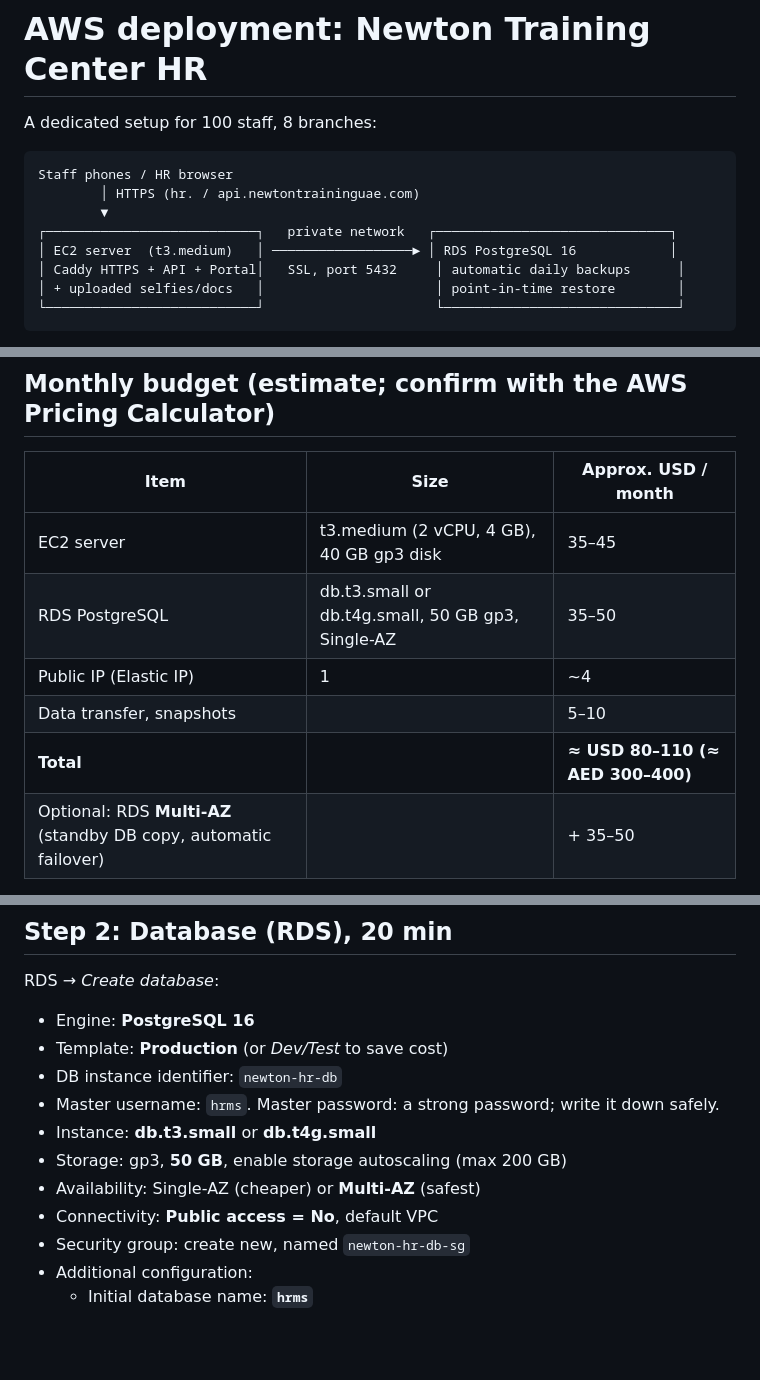
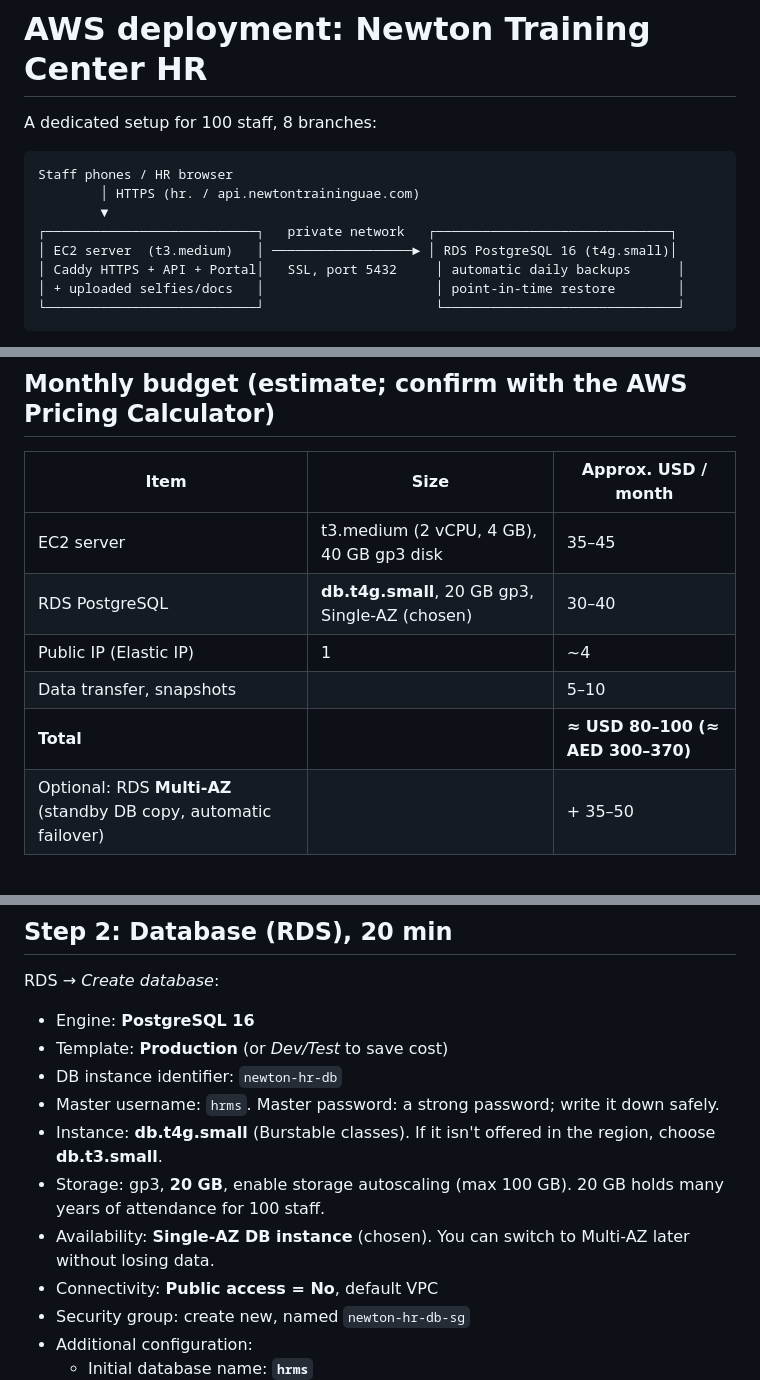
Before and after one commit to shyjan14/shyjan, a Markdown page: docs/DEPLOYMENT-AWS.md, 3 parts joined by grey strips. GitHub-like rendering; blank space fills up the shorter version.

Commit message:
AWS guide: chosen plan db.t4g.small, single-AZ, 20 GB
Co-Authored-By: Claude Opus 5.5 <noreply@anthropic.com>
Claude-Session: https://claude.ai/code/session_012zBrYVWn1mB7weooRmhbca

```diff
--- a/docs/DEPLOYMENT-AWS.md
+++ b/docs/DEPLOYMENT-AWS.md
@@ -7,7 +7,7 @@ Staff phones / HR browser
         │ HTTPS (hr. / api.newtontraininguae.com)
         ▼
 ┌───────────────────────────┐   private network   ┌──────────────────────────────┐
-│ EC2 server  (t3.medium)   │ ──────────────────► │ RDS PostgreSQL 16            │
+│ EC2 server  (t3.medium)   │ ──────────────────► │ RDS PostgreSQL 16 (t4g.small)│
 │ Caddy HTTPS + API + Portal│   SSL, port 5432     │ automatic daily backups      │
 │ + uploaded selfies/docs   │                      │ point-in-time restore        │
 └───────────────────────────┘                      └──────────────────────────────┘
@@ -32,10 +32,10 @@ A t3.medium has 2 vCPUs, about half of the test machine. Daily check-ins will st
 | Item | Size | Approx. USD / month |
 |---|---|---|
 | EC2 server | t3.medium (2 vCPU, 4 GB), 40 GB gp3 disk | 35–45 |
-| RDS PostgreSQL | db.t3.small or db.t4g.small, 50 GB gp3, Single-AZ | 35–50 |
+| RDS PostgreSQL | **db.t4g.small**, 20 GB gp3, Single-AZ (chosen) | 30–40 |
 | Public IP (Elastic IP) | 1 | ~4 |
 | Data transfer, snapshots | | 5–10 |
-| **Total** | | **≈ USD 80–110 (≈ AED 300–400)** |
+| **Total** | | **≈ USD 80–100 (≈ AED 300–370)** |
 | Optional: RDS **Multi-AZ** (standby DB copy, automatic failover) | | + 35–50 |
 
 One-time / yearly costs:
@@ -57,9 +57,9 @@ RDS → *Create database*:
 - Template: **Production** (or *Dev/Test* to save cost)
 - DB instance identifier: `newton-hr-db`
 - Master username: `hrms`. Master password: a strong password; write it down safely.
-- Instance: **db.t3.small** or **db.t4g.small**
-- Storage: gp3, **50 GB**, enable storage autoscaling (max 200 GB)
-- Availability: Single-AZ (cheaper) or **Multi-AZ** (safest)
+- Instance: **db.t4g.small** (Burstable classes). If it isn't offered in the region, choose **db.t3.small**.
+- Storage: gp3, **20 GB**, enable storage autoscaling (max 100 GB). 20 GB holds many years of attendance for 100 staff.
+- Availability: **Single-AZ DB instance** (chosen). You can switch to Multi-AZ later without losing data.
 - Connectivity: **Public access = No**, default VPC
 - Security group: create new, named `newton-hr-db-sg`
 - Additional configuration:
```
